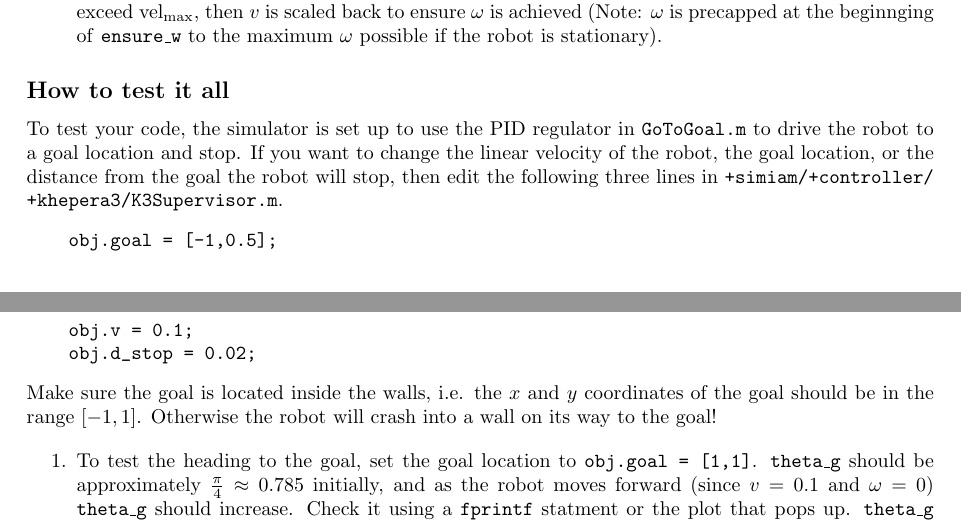
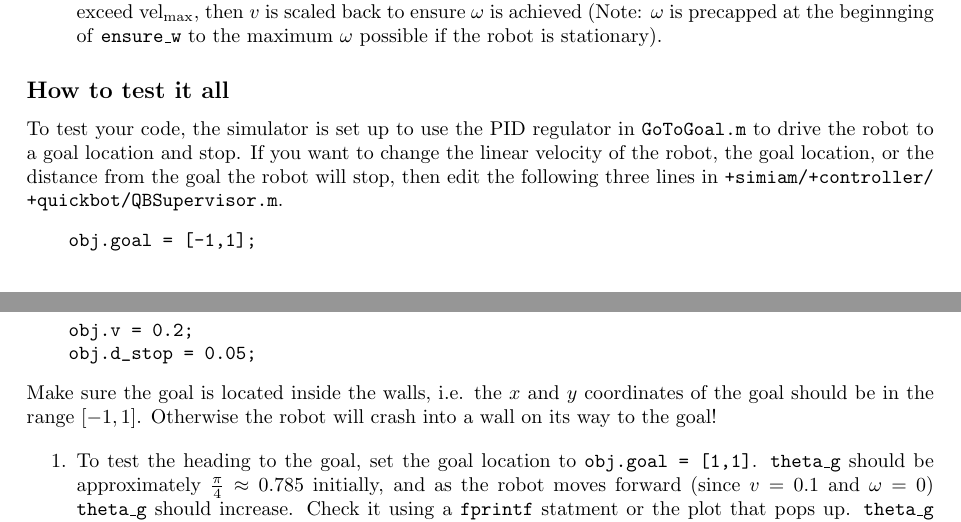
Before and after one commit to jdelacroix/simiam, a LaTeX document (manual/manual-coursera-sp14.tex): two parts of pages 11 and 12 of 12, joined at a grey line, cut so that both start at the same text. Compiled offline with pdfLaTeX.

Commit message:
Minor mistake in referencing K3Supervisor.m from last year.

```diff
--- a/manual/manual-coursera-sp14.tex
+++ b/manual/manual-coursera-sp14.tex
@@ -377,11 +377,11 @@ Figure \ref{fig:pid-undershoot} demonstrates undershoot, which could be fixed by
 
 \subsection*{How to test it all}
 
-To test your code, the simulator is set up to use the PID regulator in \texttt{GoToGoal.m} to drive the robot to a goal location and stop. If you want to change the linear velocity of the robot, the goal location, or the distance from the goal the robot will stop, then edit the following three lines in \texttt{+simiam/+controller/} \texttt{+khepera3/K3Supervisor.m}.
+To test your code, the simulator is set up to use the PID regulator in \texttt{GoToGoal.m} to drive the robot to a goal location and stop. If you want to change the linear velocity of the robot, the goal location, or the distance from the goal the robot will stop, then edit the following three lines in \texttt{+simiam/+controller/} \texttt{+quickbot/QBSupervisor.m}.
   \begin{verbatim}
-    obj.goal = [-1,0.5];
-    obj.v = 0.1;
-    obj.d_stop = 0.02;\end{verbatim}
+    obj.goal = [-1,1];
+    obj.v = 0.2;
+    obj.d_stop = 0.05;\end{verbatim}
 Make sure the goal is located inside the walls, i.e. the $x$ and $y$ coordinates of the goal should be in the range $[-1,1]$. Otherwise the robot will crash into a wall on its way to the goal!
 
 \begin{enumerate}
```
Also changed, not shown: manual/manual-coursera-sp14.pdf.
